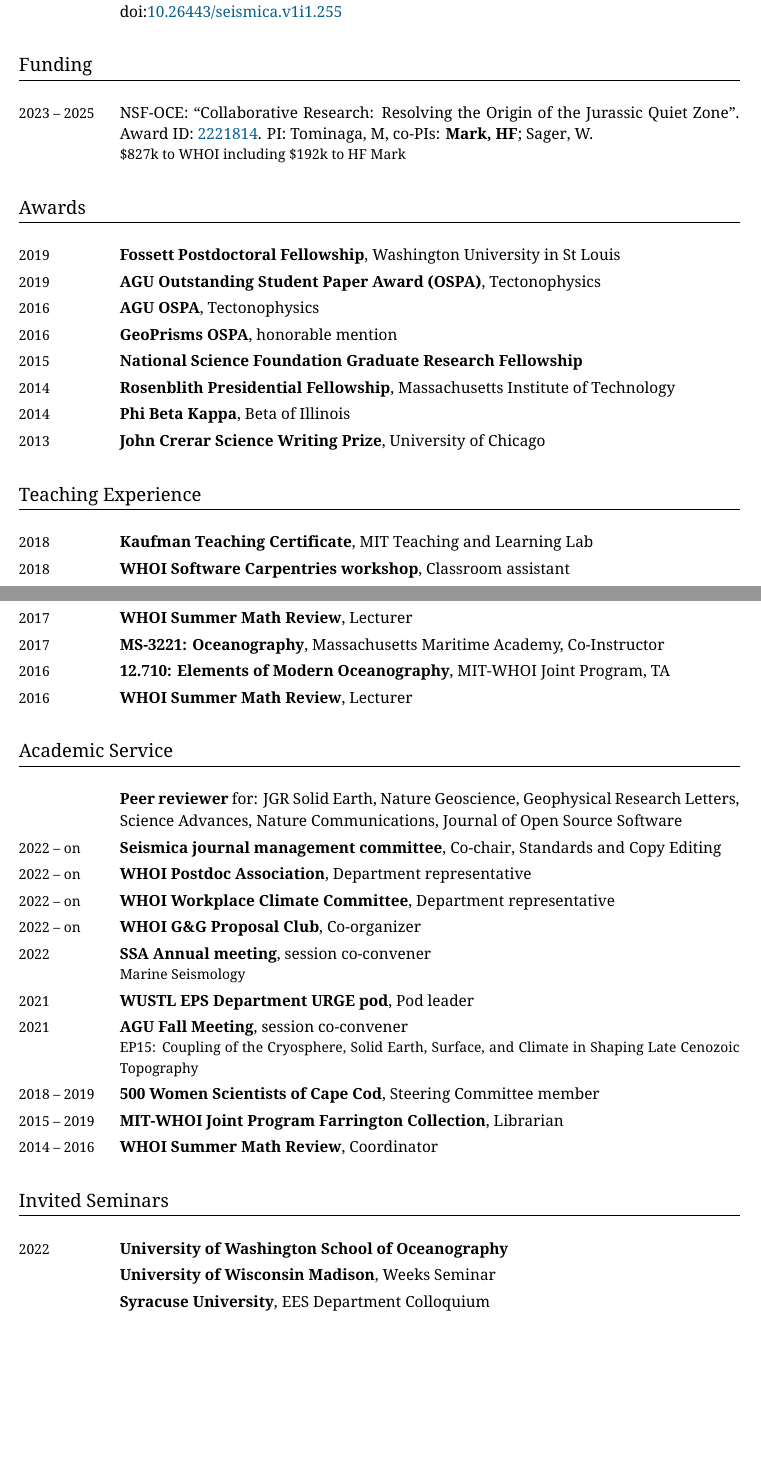
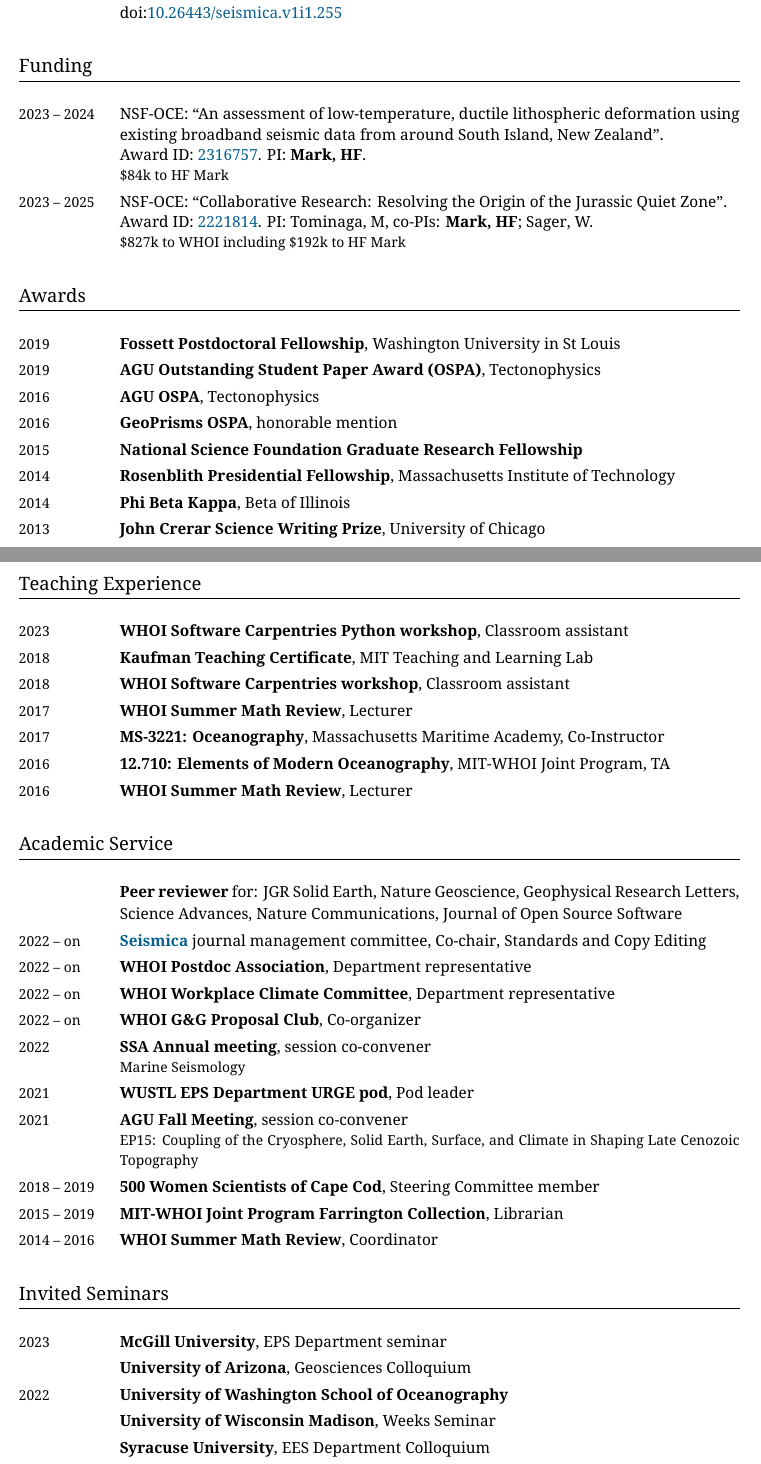
Before and after one commit to hfmark/cv, a LaTeX CV (hfmark_cv.tex): two parts of pages 2 and 3 of 6, joined at a grey line, cut so that both start at the same text, the shorter picture padded with empty space. Compiled offline with XeLaTeX.

Commit message:
2023 seminars, Moana award

```diff
--- a/hfmark_cv.tex
+++ b/hfmark_cv.tex
@@ -375,8 +375,14 @@
 \section{Funding}
 
 \begin{EntriesTable}
+  \Duration{2023}{2024}  &
+  NSF-OCE: ``An assessment of low-temperature, ductile lithospheric deformation using existing broadband seismic data from around South Island, New Zealand''. \newline
+  Award ID: \href{https://www.nsf.gov/awardsearch/showAward?AWD_ID=2316757}{2316757}.
+  PI: \Me. \newline
+  \small \$84k to HF Mark
+  \\
   \Duration{2023}{2025}  &
-  NSF-OCE: ``Collaborative Research: Resolving the Origin of the Jurassic Quiet Zone''.
+  NSF-OCE: ``Collaborative Research: Resolving the Origin of the Jurassic Quiet Zone''. \newline
   Award ID: \href{https://www.nsf.gov/awardsearch/showAward?AWD_ID=2221814}{2221814}.
   PI: \Masako, co-PIs: \Me; \WSage. \newline
   \small \$827k to WHOI including \$192k to HF Mark
@@ -409,6 +415,9 @@
 \section{Teaching Experience}
 
 \begin{EntriesTable}
+  \Year{2023} &
+  \textbf{WHOI Software Carpentries Python workshop}, Classroom assistant
+  \\
   \Year{2018} &
   \textbf{Kaufman Teaching Certificate}, MIT Teaching and Learning Lab
   \\
@@ -436,7 +445,7 @@
   ~ & \textbf{Peer reviewer} for: JGR Solid Earth, Nature Geoscience, Geophysical Research Letters, Science Advances, Nature Communications, Journal of Open Source Software
   \\
 
-  \Duration{2022}{\Ongoing} & \textbf{\textit{Seismica} journal management committee}, Co-chair, Standards and Copy Editing
+  \Duration{2022}{\Ongoing} & \href{https://seismica.library.mcgill.ca}{\textbf{\textit{Seismica}}} journal management committee, Co-chair, Standards and Copy Editing
   \\
   \Duration{2022}{\Ongoing} & \textbf{WHOI Postdoc Association}, Department representative
   \\
@@ -464,6 +473,10 @@
 \section{Invited Seminars}
 
 \begin{EntriesTable}
+\Year{2023}  & \textbf{McGill University}, EPS Department seminar
+  \\
+  ~ & \textbf{University of Arizona}, Geosciences Colloquium
+  \\
 \Year{2022}  & \textbf{University of Washington School of Oceanography}
   \\
   ~ & \textbf{University of Wisconsin Madison}, Weeks Seminar
```
